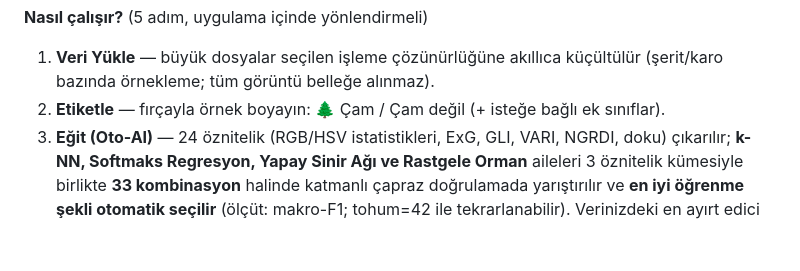
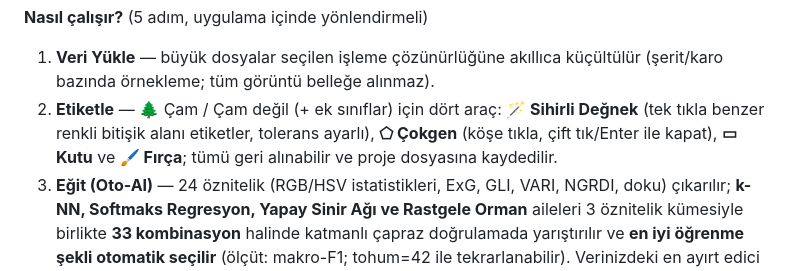
Before and after one commit to sigmagmchess/elalalella, a Markdown page: README.md, the part around the change. Drawn GitHub-style; blank space fills up the shorter version.

Commit message:
README: yeni etiketleme araçlarını belgele
Co-Authored-By: Claude Fable 5 <noreply@anthropic.com>
Claude-Session: https://claude.ai/code/session_01SUzwCLRSypQoY3NXy9PtxS

```diff
--- a/README.md
+++ b/README.md
@@ -33,7 +33,10 @@ Pix4D çıktınızı **doğrudan** yükleyebilirsiniz:
 
 1. **Veri Yükle** — büyük dosyalar seçilen işleme çözünürlüğüne akıllıca küçültülür
    (şerit/karo bazında örnekleme; tüm görüntü belleğe alınmaz).
-2. **Etiketle** — fırçayla örnek boyayın: 🌲 Çam / Çam değil (+ isteğe bağlı ek sınıflar).
+2. **Etiketle** — 🌲 Çam / Çam değil (+ ek sınıflar) için dört araç: **🪄 Sihirli Değnek**
+   (tek tıkla benzer renkli bitişik alanı etiketler, tolerans ayarlı), **⬠ Çokgen**
+   (köşe tıkla, çift tık/Enter ile kapat), **▭ Kutu** ve **🖌️ Fırça**;
+   tümü geri alınabilir ve proje dosyasına kaydedilir.
 3. **Eğit (Oto-AI)** — 24 öznitelik (RGB/HSV istatistikleri, ExG, GLI, VARI, NGRDI,
    doku) çıkarılır; **k-NN, Softmaks Regresyon, Yapay Sinir Ağı ve Rastgele Orman**
    aileleri 3 öznitelik kümesiyle birlikte **33 kombinasyon** halinde katmanlı çapraz
```
